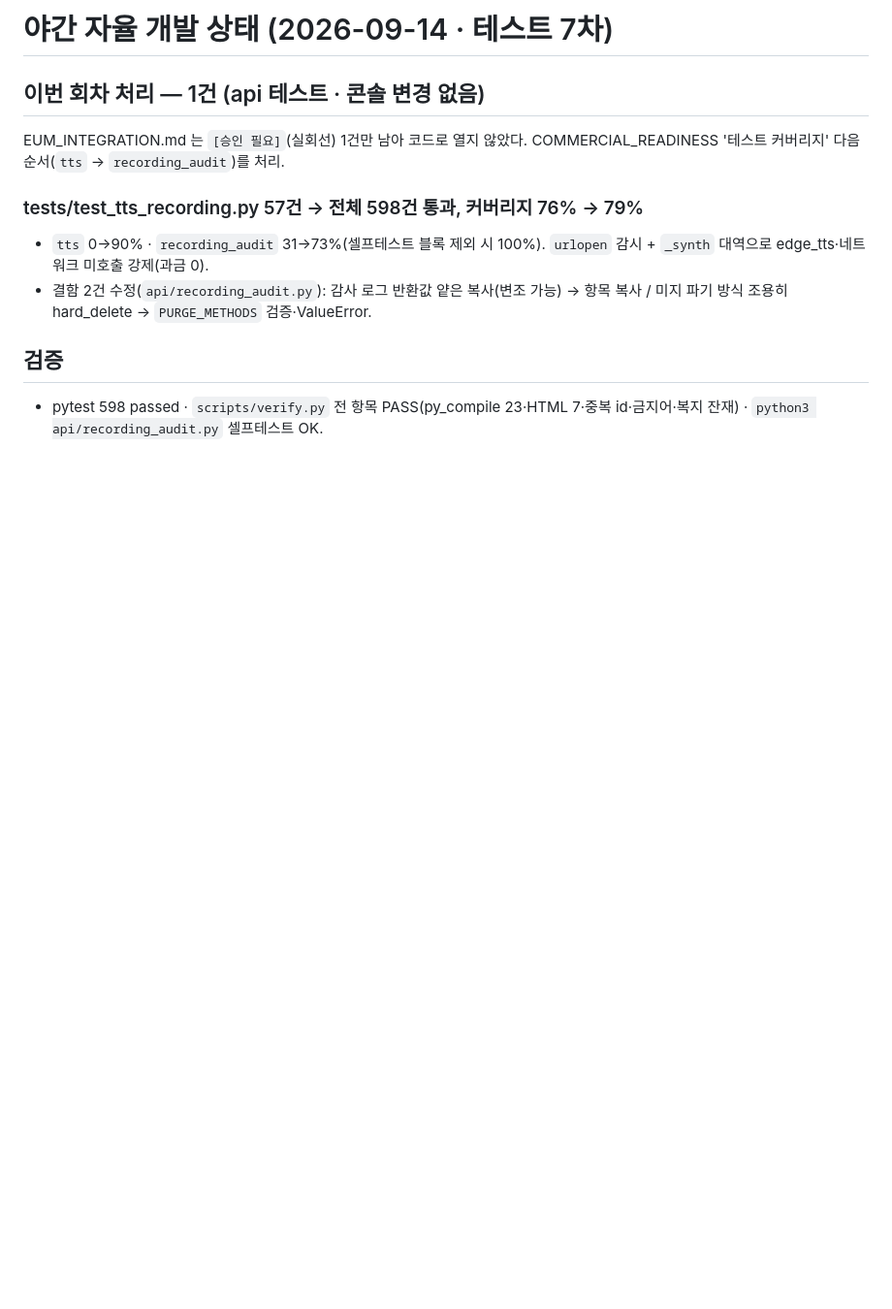
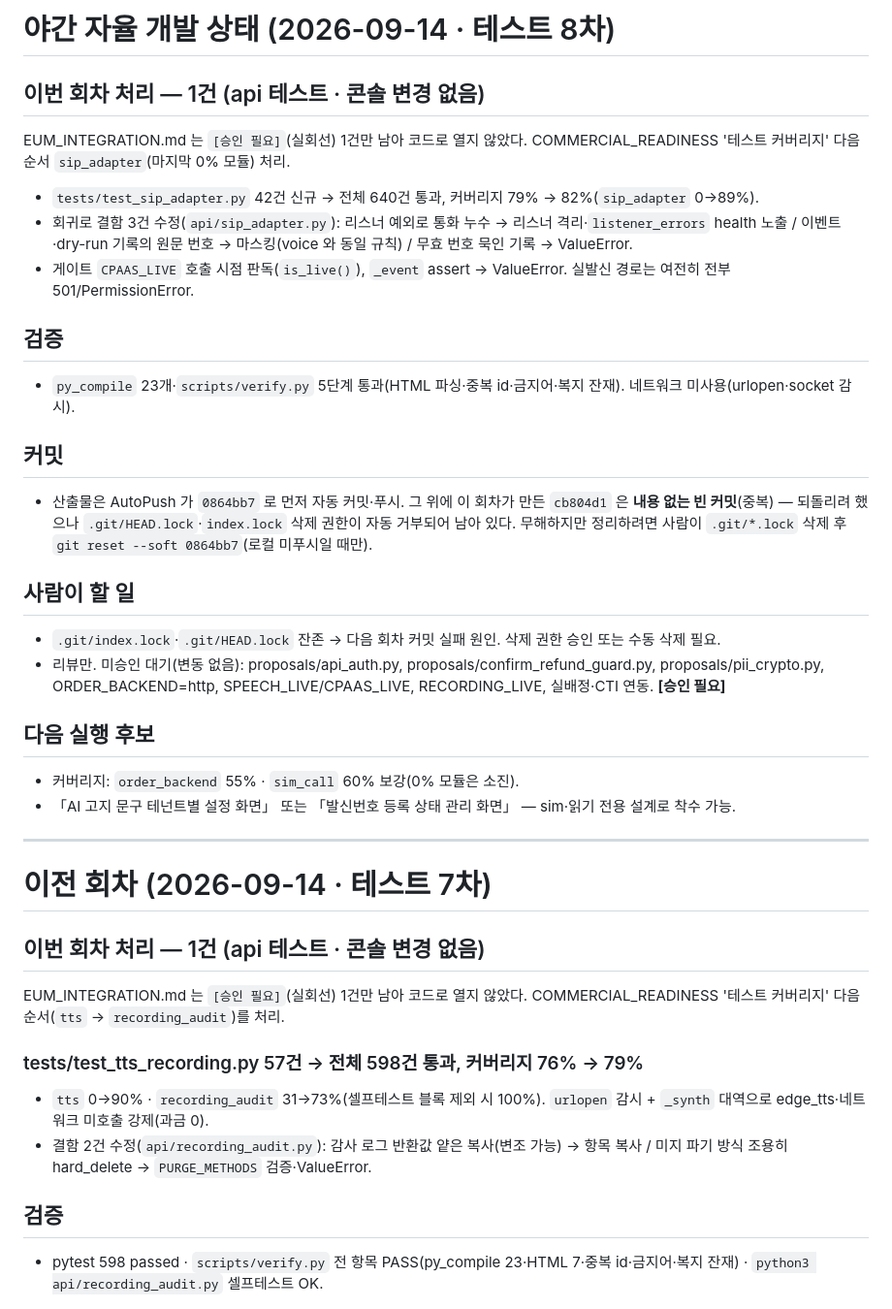
Before and after one commit to AI-JUNE/callbot-portal, a Markdown page: _night-auto-status.md, the part around the change. Shown at 97% size. Drawn GitHub-style; blank space fills up the shorter version.

Commit message:
auto: 야간 개발 산출물 반영 (1 files, 2026-09-14 13:16)

```diff
--- a/_night-auto-status.md
+++ b/_night-auto-status.md
@@ -1,4 +1,29 @@
-# 야간 자율 개발 상태 (2026-09-14 · 테스트 7차)
+# 야간 자율 개발 상태 (2026-09-14 · 테스트 8차)
+
+## 이번 회차 처리 — 1건 (api 테스트 · 콘솔 변경 없음)
+EUM_INTEGRATION.md 는 `[승인 필요]`(실회선) 1건만 남아 코드로 열지 않았다. COMMERCIAL_READINESS '테스트 커버리지' 다음 순서 `sip_adapter`(마지막 0% 모듈) 처리.
+
+- `tests/test_sip_adapter.py` 42건 신규 → 전체 640건 통과, 커버리지 79% → 82%(`sip_adapter` 0→89%).
+- 회귀로 결함 3건 수정(`api/sip_adapter.py`): 리스너 예외로 통화 누수 → 리스너 격리·`listener_errors` health 노출 / 이벤트·dry-run 기록의 원문 번호 → 마스킹(voice 와 동일 규칙) / 무효 번호 묵인 기록 → ValueError.
+- 게이트 `CPAAS_LIVE` 호출 시점 판독(`is_live()`), `_event` assert → ValueError. 실발신 경로는 여전히 전부 501/PermissionError.
+
+## 검증
+- `py_compile` 23개·`scripts/verify.py` 5단계 통과(HTML 파싱·중복 id·금지어·복지 잔재). 네트워크 미사용(urlopen·socket 감시).
+
+## 커밋
+- 산출물은 AutoPush 가 `0864bb7` 로 먼저 자동 커밋·푸시. 그 위에 이 회차가 만든 `cb804d1` 은 **내용 없는 빈 커밋**(중복) — 되돌리려 했으나 `.git/HEAD.lock`·`index.lock` 삭제 권한이 자동 거부되어 남아 있다. 무해하지만 정리하려면 사람이 `.git/*.lock` 삭제 후 `git reset --soft 0864bb7`(로컬 미푸시일 때만).
+
+## 사람이 할 일
+- `.git/index.lock`·`.git/HEAD.lock` 잔존 → 다음 회차 커밋 실패 원인. 삭제 권한 승인 또는 수동 삭제 필요.
+- 리뷰만. 미승인 대기(변동 없음): proposals/api_auth.py, proposals/confirm_refund_guard.py, proposals/pii_crypto.py, ORDER_BACKEND=http, SPEECH_LIVE/CPAAS_LIVE, RECORDING_LIVE, 실배정·CTI 연동. **[승인 필요]**
+
+## 다음 실행 후보
+- 커버리지: `order_backend` 55% · `sim_call` 60% 보강(0% 모듈은 소진).
+- 「AI 고지 문구 테넌트별 설정 화면」 또는 「발신번호 등록 상태 관리 화면」 — sim·읽기 전용 설계로 착수 가능.
+
+---
+
+# 이전 회차 (2026-09-14 · 테스트 7차)
 
 ## 이번 회차 처리 — 1건 (api 테스트 · 콘솔 변경 없음)
 EUM_INTEGRATION.md 는 `[승인 필요]`(실회선) 1건만 남아 코드로 열지 않았다. COMMERCIAL_READINESS '테스트 커버리지' 다음 순서(`tts` → `recording_audit`)를 처리.
```
